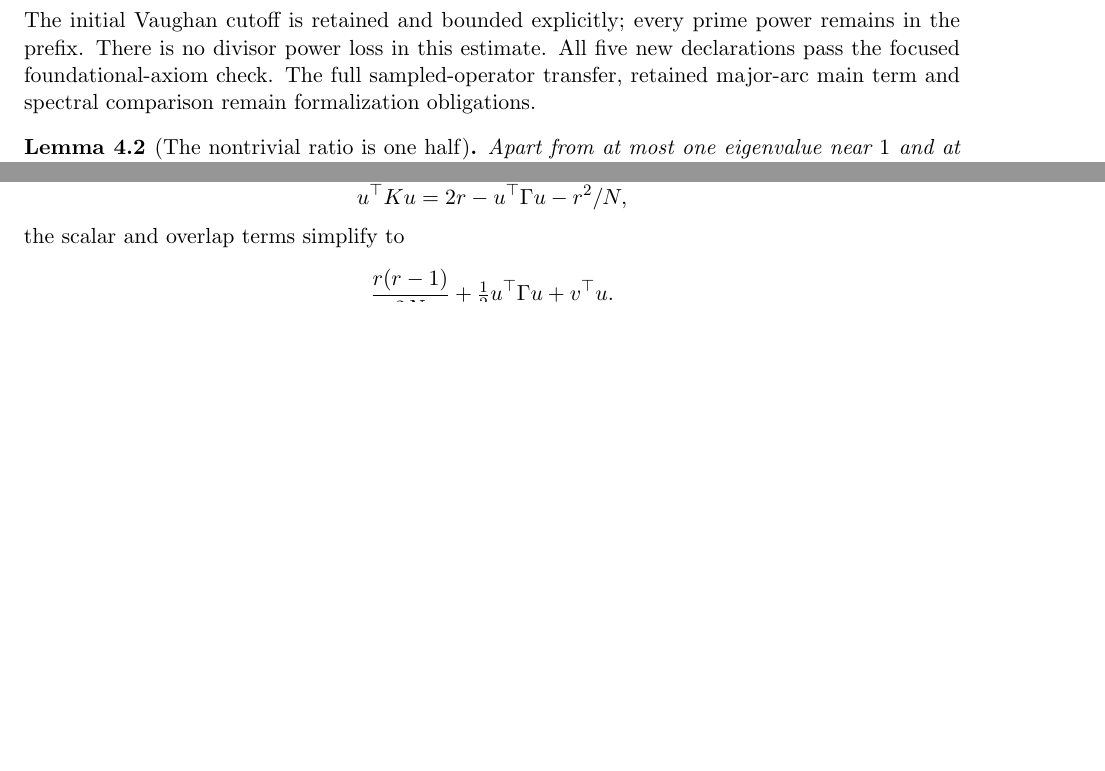
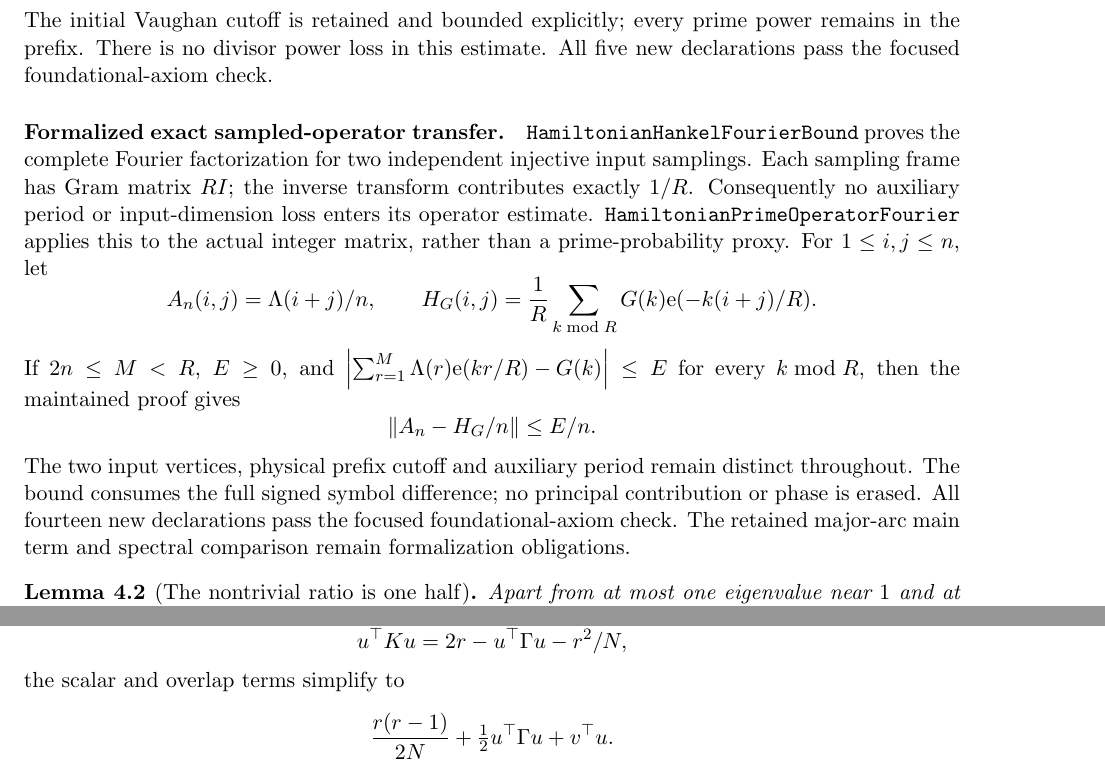
Before and after one commit to kimihiro64/prime-factor-oscillations, a LaTeX paper (paper/weighted-expander-rounding-20261114/main.tex, which reads paper/weighted-expander-rounding-20261114/prime-sum.tex): two parts of pages 9 and 74 of 94 before the commit and two parts of pages 9 and 75 of 95 after it, joined at a grey line, cut so that both start at the same text, the shorter picture padded with empty space. Compiled offline with pdfLaTeX.

Commit message:
Prove the lossless Fourier transfer for the actual prime-sum operator

```diff
--- a/paper/weighted-expander-rounding-20261114/prime-sum.tex
+++ b/paper/weighted-expander-rounding-20261114/prime-sum.tex
@@ -136,8 +136,32 @@ The initial Vaughan cutoff is retained and bounded explicitly;
 every prime power remains in the prefix. There is no divisor
 power loss in this estimate. All five new declarations pass
 the focused foundational-axiom check.
-The full sampled-operator transfer, retained major-arc main term
-and spectral comparison remain formalization obligations.
+\paragraph{Formalized exact sampled-operator transfer.}
+\texttt{HamiltonianHankelFourierBound} proves the complete Fourier
+factorization for two independent injective input samplings.
+Each sampling frame has Gram matrix \(R I\); the inverse
+transform contributes exactly \(1/R\). Consequently no auxiliary
+period or input-dimension loss enters its operator estimate.
+\texttt{HamiltonianPrimeOperatorFourier} applies this to the
+actual integer matrix, rather than a prime-probability proxy.
+For \(1\leq i,j\leq n\), let
+\[
+ A_n(i,j)=\Lambda(i+j)/n,\qquad
+ H_G(i,j)=\frac1R\sum_{k\bmod R}G(k)\e(-k(i+j)/R).
+\]
+If \(2n\leq M<R\), \(E\geq0\), and
+\(\left|\sum_{r=1}^M\Lambda(r)\e(kr/R)-G(k)\right|\leq E\)
+for every \(k\bmod R\), then the maintained proof gives
+\[
+ \|A_n-H_G/n\|\leq E/n.
+\]
+The two input vertices, physical prefix cutoff and auxiliary
+period remain distinct throughout. The bound consumes the full
+signed symbol difference; no principal contribution or phase is
+erased. All fourteen new declarations pass the focused
+foundational-axiom check.
+The retained major-arc main term and spectral comparison remain
+formalization obligations.
 
 \begin{lemma}[The nontrivial ratio is one half]
 \label{lem:integerspectrum}
```
Also changed, not shown: 3 other files.
